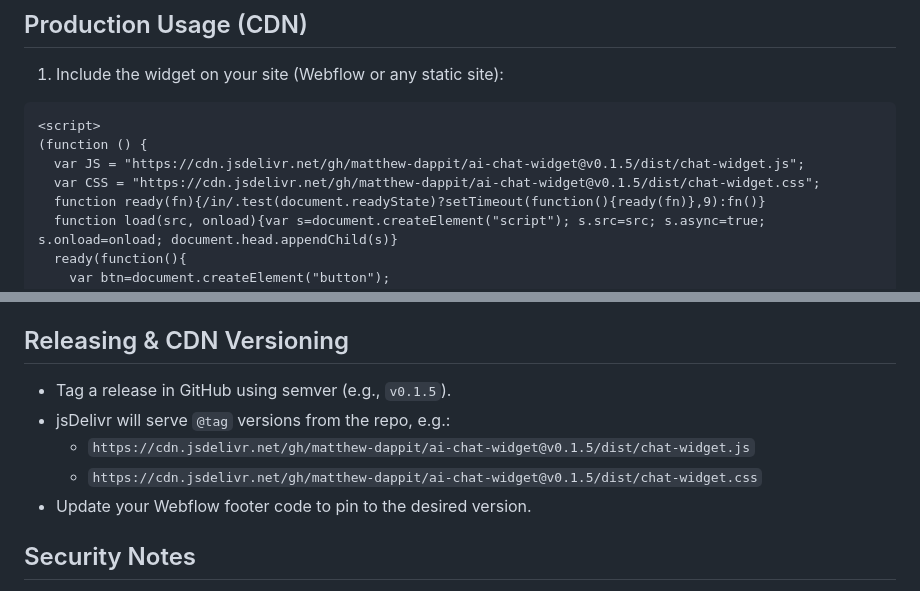
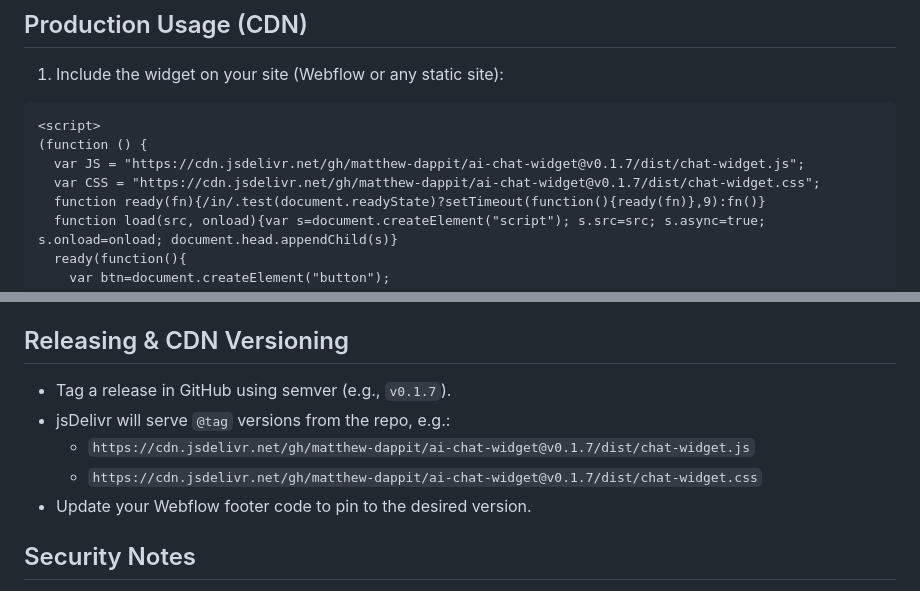
Before and after one commit to matthew-dappit/ai-chat-widget, a Markdown page: README.md, 2 parts joined by grey strips. Rendered like a GitHub page.

Commit message:
Update README with v0.1.7 version references

````diff
--- a/README.md
+++ b/README.md
@@ -32,8 +32,8 @@ The dev server serves from the repo root so `/dist` assets are available at `/di
 ```html
 <script>
 (function () {
-  var JS = "https://cdn.jsdelivr.net/gh/matthew-dappit/ai-chat-widget@v0.1.5/dist/chat-widget.js";
-  var CSS = "https://cdn.jsdelivr.net/gh/matthew-dappit/ai-chat-widget@v0.1.5/dist/chat-widget.css";
+  var JS = "https://cdn.jsdelivr.net/gh/matthew-dappit/ai-chat-widget@v0.1.7/dist/chat-widget.js";
+  var CSS = "https://cdn.jsdelivr.net/gh/matthew-dappit/ai-chat-widget@v0.1.7/dist/chat-widget.css";
   function ready(fn){/in/.test(document.readyState)?setTimeout(function(){ready(fn)},9):fn()}
   function load(src, onload){var s=document.createElement("script"); s.src=src; s.async=true; s.onload=onload; document.head.appendChild(s)}
   ready(function(){
@@ -106,10 +106,10 @@ For layout and component details, see `IMPLEMENTATION_SUMMARY.md`.
 
 ## Releasing & CDN Versioning
 
-- Tag a release in GitHub using semver (e.g., `v0.1.5`).
+- Tag a release in GitHub using semver (e.g., `v0.1.7`).
 - jsDelivr will serve `@tag` versions from the repo, e.g.:
-  - `https://cdn.jsdelivr.net/gh/matthew-dappit/ai-chat-widget@v0.1.5/dist/chat-widget.js`
-  - `https://cdn.jsdelivr.net/gh/matthew-dappit/ai-chat-widget@v0.1.5/dist/chat-widget.css`
+  - `https://cdn.jsdelivr.net/gh/matthew-dappit/ai-chat-widget@v0.1.7/dist/chat-widget.js`
+  - `https://cdn.jsdelivr.net/gh/matthew-dappit/ai-chat-widget@v0.1.7/dist/chat-widget.css`
 - Update your Webflow footer code to pin to the desired version.
 
 ## Security Notes
````
